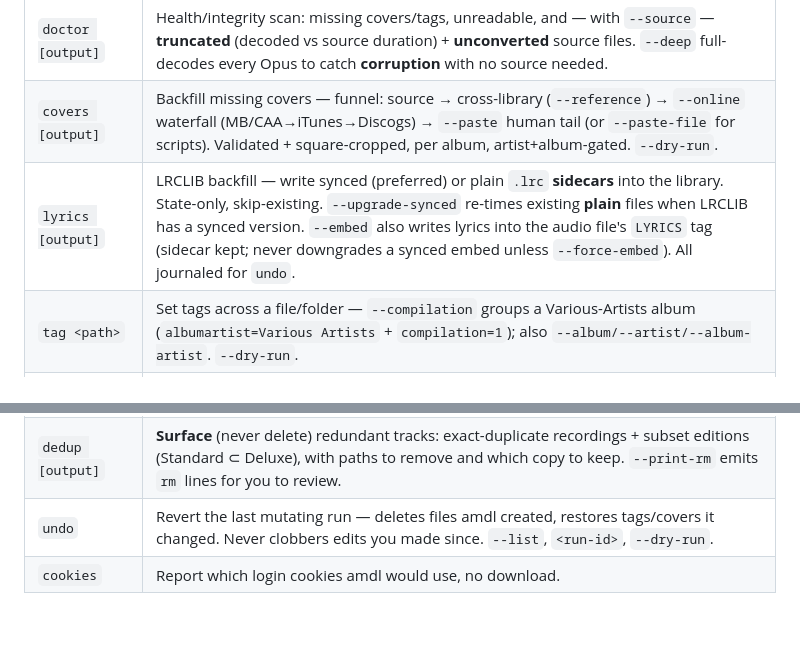
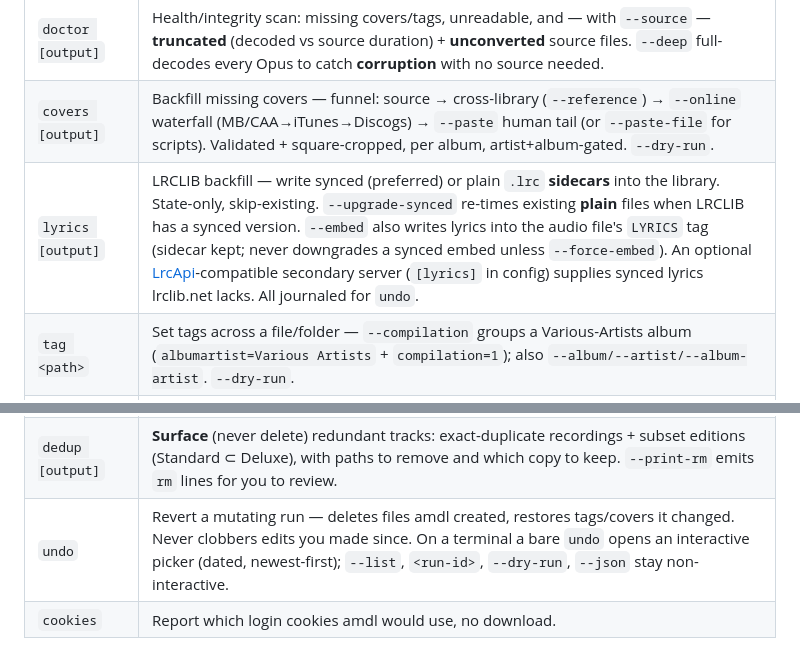
Before and after one commit to jakobhviid/amdl, a Markdown page: README.md, 2 parts joined by grey strips. Drawn GitHub-style; blank space fills up the shorter version.

Commit message:
docs: note the lyrics secondary source and undo picker in the README table
The README command table lagged behind shipped behavior: the `lyrics` row now
mentions the optional LrcApi-compatible secondary server, and the `undo` row the
interactive terminal picker. (WORKFLOWS/--llm and the config example already
covered these.)

```diff
--- a/README.md
+++ b/README.md
@@ -110,13 +110,13 @@ amdl <command> [options]
 | `convert [src] [dest]` | Transcode `.m4a`/`.mp3`/`.flac` → Opus with **fidelity**: re-embeds the source cover as a real `METADATA_BLOCK_PICTURE`, strips iTunes junk, mirrors `.lrc`, skip-existing (resumable). Paths default to config. |
 | `doctor [output]` | Health/integrity scan: missing covers/tags, unreadable, and — with `--source` — **truncated** (decoded vs source duration) + **unconverted** source files. `--deep` full-decodes every Opus to catch **corruption** with no source needed. |
 | `covers [output]` | Backfill missing covers — funnel: source → cross-library (`--reference`) → `--online` waterfall (MB/CAA→iTunes→Discogs) → `--paste` human tail (or `--paste-file` for scripts). Validated + square-cropped, per album, artist+album-gated. `--dry-run`. |
-| `lyrics [output]` | LRCLIB backfill — write synced (preferred) or plain `.lrc` **sidecars** into the library. State-only, skip-existing. `--upgrade-synced` re-times existing **plain** files when LRCLIB has a synced version. `--embed` also writes lyrics into the audio file's `LYRICS` tag (sidecar kept; never downgrades a synced embed unless `--force-embed`). All journaled for `undo`. |
+| `lyrics [output]` | LRCLIB backfill — write synced (preferred) or plain `.lrc` **sidecars** into the library. State-only, skip-existing. `--upgrade-synced` re-times existing **plain** files when LRCLIB has a synced version. `--embed` also writes lyrics into the audio file's `LYRICS` tag (sidecar kept; never downgrades a synced embed unless `--force-embed`). An optional [LrcApi](https://github.com/HisAtri/LrcApi)-compatible secondary server (`[lyrics]` in config) supplies synced lyrics lrclib.net lacks. All journaled for `undo`. |
 | `tag <path>` | Set tags across a file/folder — `--compilation` groups a Various-Artists album (`albumartist=Various Artists` + `compilation=1`); also `--album/--artist/--album-artist`. `--dry-run`. |
 | `config [--init]` | Show the config path + values; `--init` writes a starter `~/.config/amdl/config.toml`. |
 | `identify <path>` | Fix untagged/mis-tagged tracks by **sound** (AcoustID fingerprint via `fpcalc`); `--apply` writes artist/title/album only at/above `--min-score` (default 0.9 — a wrong tag is worse than none). `--dry-run`, `--skip-tagged`. Needs `[keys] acoustid`. |
 | `recover [output]` | Re-acquire tracks a source never converted: cross-library copy from `--reference`, else `--online` re-acquire via gamdl (verified on title+duration). Recovered tracks are **regrouped** to their album siblings (so they don't split out under Apple's own album tag). `--dry-run`. |
 | `dedup [output]` | **Surface** (never delete) redundant tracks: exact-duplicate recordings + subset editions (Standard ⊂ Deluxe), with paths to remove and which copy to keep. `--print-rm` emits `rm` lines for you to review. |
-| `undo` | Revert the last mutating run — deletes files amdl created, restores tags/covers it changed. Never clobbers edits you made since. `--list`, `<run-id>`, `--dry-run`. |
+| `undo` | Revert a mutating run — deletes files amdl created, restores tags/covers it changed. Never clobbers edits you made since. On a terminal a bare `undo` opens an interactive picker (dated, newest-first); `--list`, `<run-id>`, `--dry-run`, `--json` stay non-interactive. |
 | `cookies` | Report which login cookies amdl would use, no download. |
 
 `--json` (global) makes every batch command emit a machine-readable report
```
